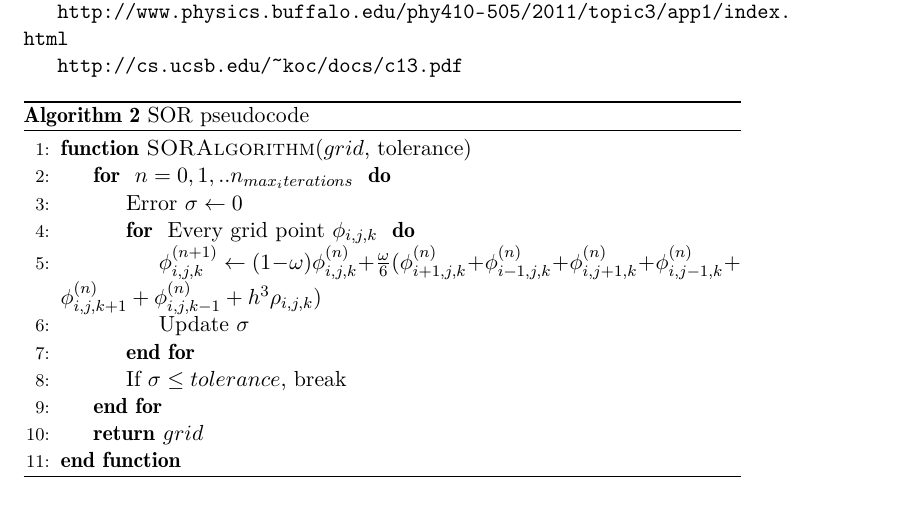
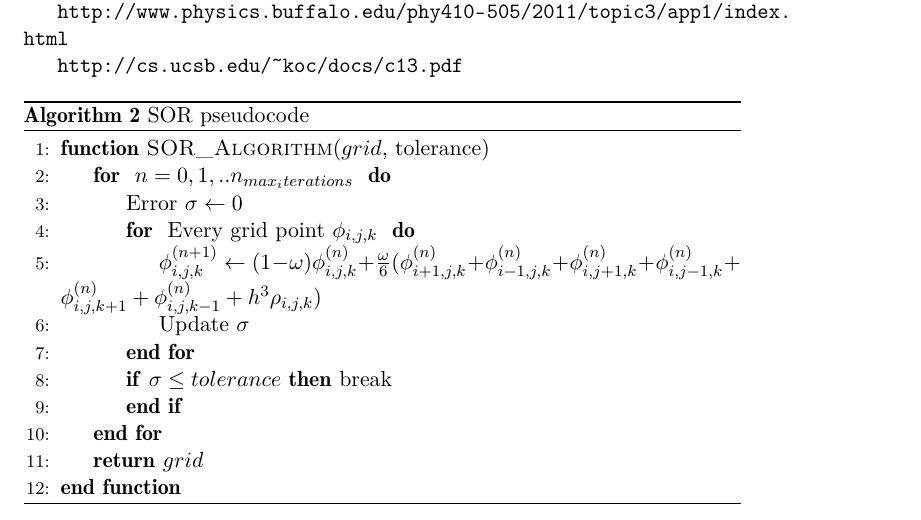
Before and after one commit to ohannuks/SciFi3project, a LaTeX document (doc/doc.tex): part of page 2 of 2, cut so that both start at the same text. Compiled offline with pdfLaTeX.

```diff
--- a/doc/doc.tex
+++ b/doc/doc.tex
@@ -126,14 +126,16 @@
  \label{pseudo:SOR}
  \caption{SOR pseudocode}
 \begin{algorithmic}[1]
- \Function{SORAlgorithm}{$grid$, tolerance}
+ \Function{SOR\_Algorithm}{$grid$, tolerance}
   \For{ $n = 0,1,..n_{max_iterations}$ }
    \State Error $\sigma \gets 0$
    \For{ Every grid point $\phi_{i,j,k}$ }
     \State $\phi_{i,j,k}^{(n+1)} \gets (1-\omega)\phi_{i,j,k}^{(n)} + \frac{\omega}{6} (\phi_{i+1,j,k}^{(n)} + \phi_{i-1,j,k}^{(n)} + \phi_{i,j+1,k}^{(n)} + \phi_{i,j-1,k}^{(n)} + \phi_{i,j,k+1}^{(n)} + \phi_{i,j,k-1}^{(n)} + h^3\rho_{i,j,k})$
     \State Update $\sigma$
    \EndFor
-   \State If $\sigma \leq tolerance$, break
+   \If{$\sigma \leq tolerance$}
+    break
+   \EndIf
   \EndFor
   \State \Return $grid$
  \EndFunction
```
Also changed, not shown: 2 other files.
